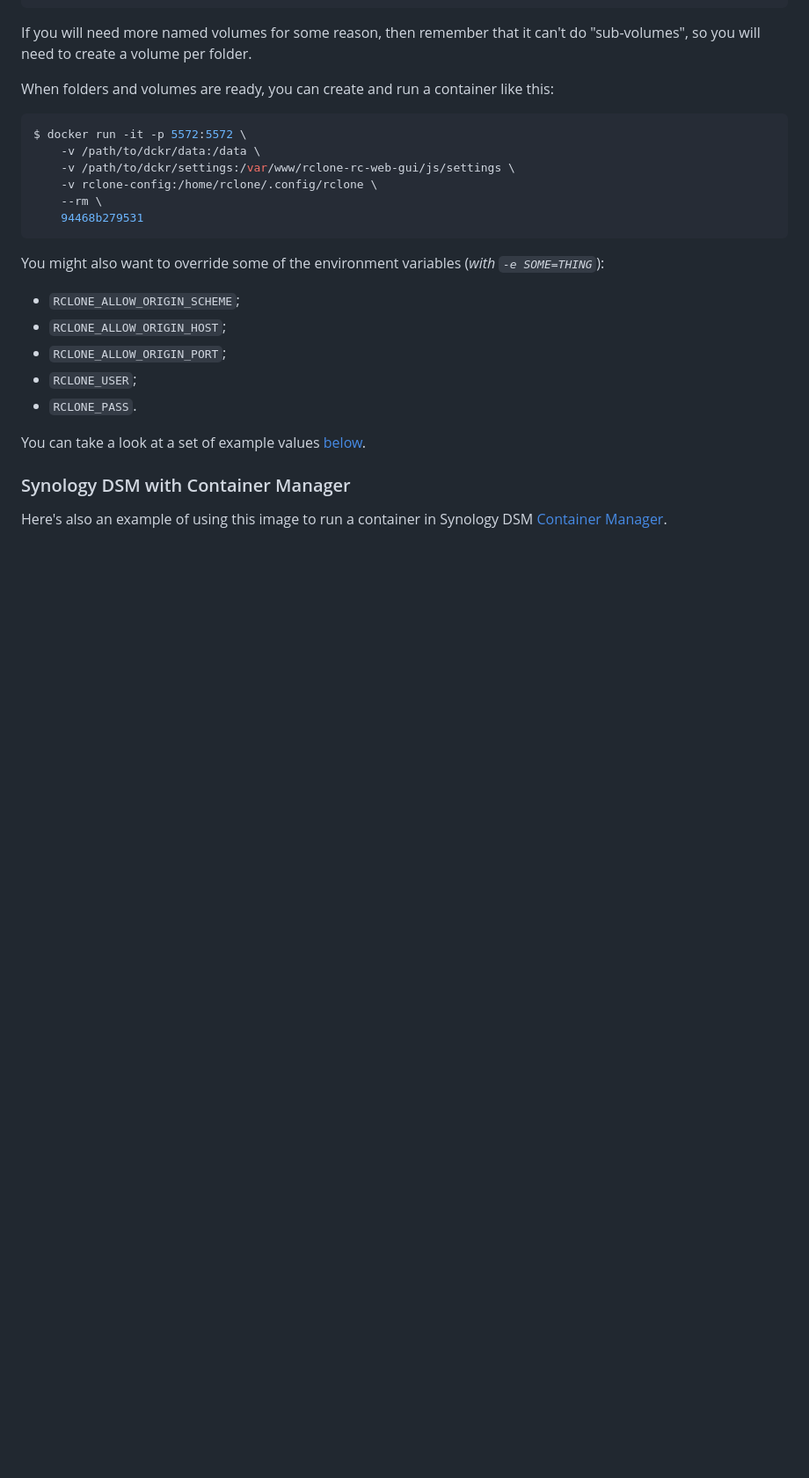
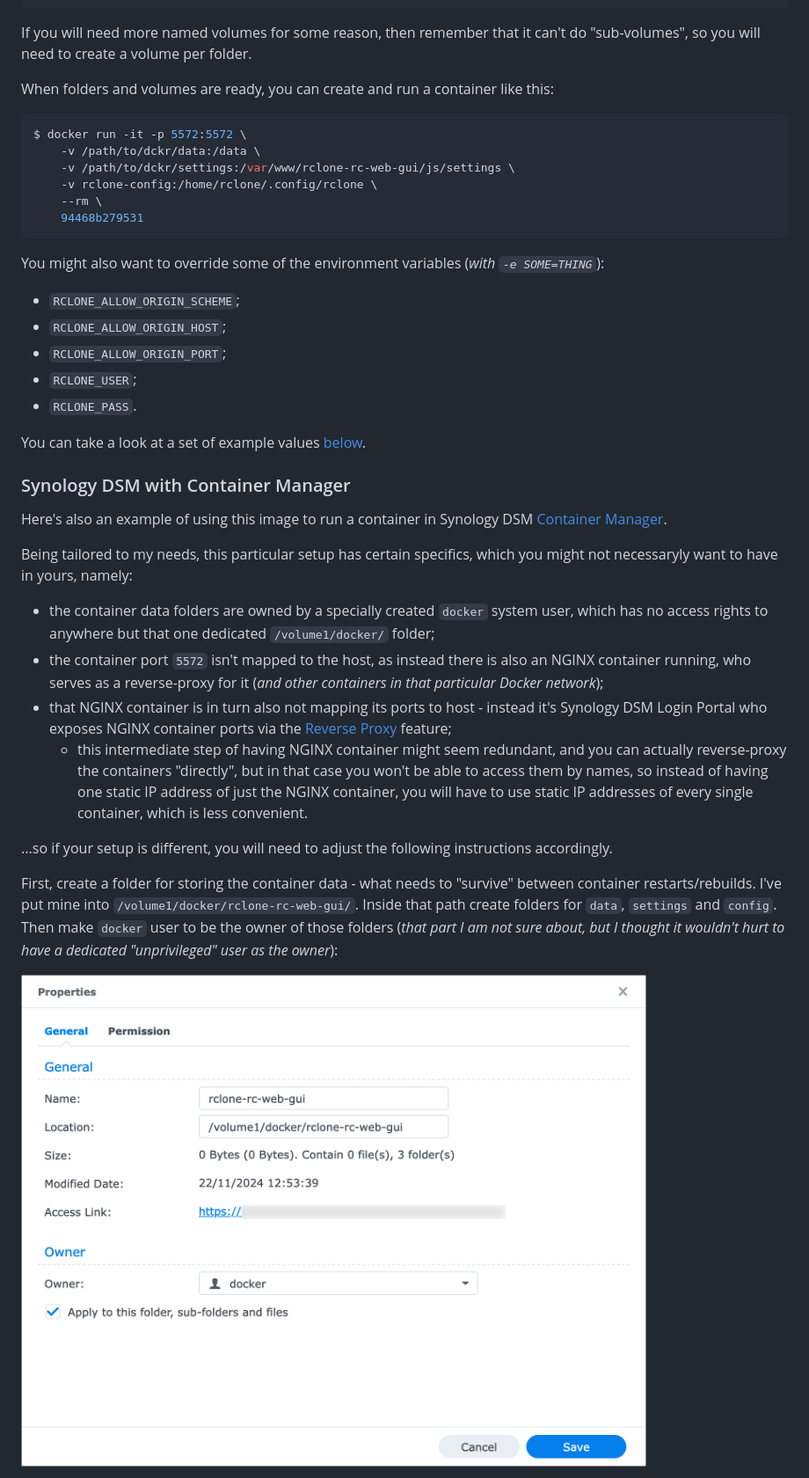
Before and after one commit to retifrav/rclone-rc-web-gui, a Markdown page: docker/README.md, the part around the change printed below. Shown: that part at 88% size. Rendered like a GitHub page; pictures changed too: docker/images/synology-dsm-docker-data-folder.png (added); blank space fills up the shorter version.

Commit message:
README: Instructions for Synology Container Manager, moved some sections

```diff
--- a/docker/README.md
+++ b/docker/README.md
@@ -87,3 +87,17 @@ You can take a look at a set of example values [below](#synology-dsm).
 ### Synology DSM with Container Manager
 
 Here's also an example of using this image to run a container in Synology DSM [Container Manager](https://synology.com/en-global/dsm/feature/docker).
+
+Being tailored to my needs, this particular setup has certain specifics, which you might not necessaryly want to have in yours, namely:
+
+- the container data folders are owned by a specially created `docker` system user, which has no access rights to anywhere but that one dedicated `/volume1/docker/` folder;
+- the container port `5572` isn't mapped to the host, as instead there is also an NGINX container running, who serves as a reverse-proxy for it (*and other containers in that particular Docker network*);
+- that NGINX container is in turn also not mapping its ports to host - instead it's Synology DSM Login Portal who exposes NGINX container ports via the [Reverse Proxy](https://kb.synology.com/vi-vn/DSM/help/DSM/AdminCenter/system_login_portal_advanced?version=7#b_5) feature;
+    - this intermediate step of having NGINX container might seem redundant, and you can actually reverse-proxy the containers "directly", but in that case you won't be able to access them by names, so instead of having one static IP address of just the NGINX container, you will have to use static IP addresses of every single container, which is less convenient.
+
+...so if your setup is different, you will need to adjust the following instructions accordingly.
+
+First, create a folder for storing the container data - what needs to "survive" between container restarts/rebuilds. I've put mine into `/volume1/docker/rclone-rc-web-gui/`. Inside that path create folders for `data`, `settings` and `config`. Then make `docker` user to be the owner of those folders (*that part I am not sure about, but I thought it wouldn't hurt to have a dedicated "unprivileged" user as the owner*):
+
+![](./images/synology-dsm-docker-data-folder.png)
+
```
Also changed, not shown: other parts of docker/README.md (+84 -1 lines), README.md (+57 -52 lines), docker/images/synology-dsm-container-manager-create.png (added), docker/images/synology-dsm-container-manager-network-hub.png (added), docker/images/synology-dsm-login-portal-reverse-proxy.png (added).
